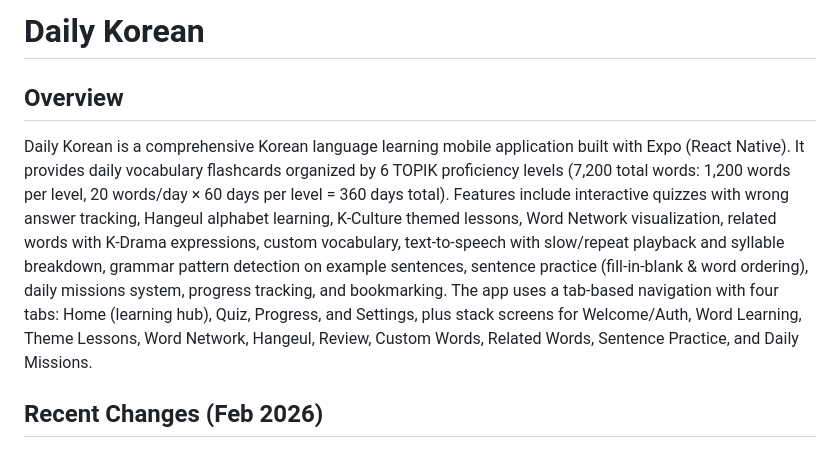
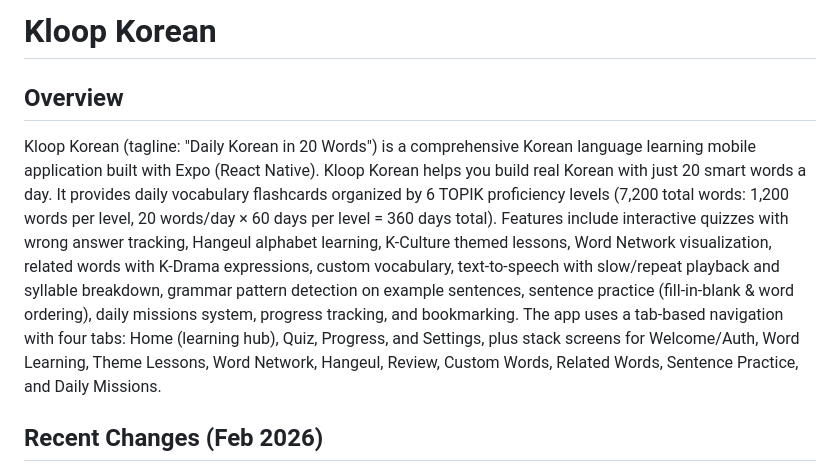
Before and after one commit to yongal74/klexi_20-Korean-Words, a Markdown page: replit.md, the part around the change. GitHub-like rendering.

Commit message:
Update app name and description to "Kloop Korean"
Update the application name to "Kloop Korean", the tagline to "Daily Korean in 20 Words", and the app description in the replit.md file.

Replit-Commit-Author: Agent
Replit-Commit-Session-Id: 445757ba-2aed-4600-af8d-354febc8ba93
Replit-Commit-Checkpoint-Type: intermediate_checkpoint
Replit-Commit-Event-Id: 2136a018-166c-4eb8-90d5-a26c2b51d4af
Replit-Commit-Screenshot-Url: https://storage.googleapis.com/screenshot-production-us-central1/98162867-c18c-465b-8235-80f5e2c335d9/445757ba-2aed-4600-af8d-354febc8ba93/0tKDzok
Replit-Helium-Checkpoint-Created: true

```diff
--- a/replit.md
+++ b/replit.md
@@ -1,8 +1,8 @@
-# Daily Korean
+# Kloop Korean
 
 ## Overview
 
-Daily Korean is a comprehensive Korean language learning mobile application built with Expo (React Native). It provides daily vocabulary flashcards organized by 6 TOPIK proficiency levels (7,200 total words: 1,200 words per level, 20 words/day × 60 days per level = 360 days total). Features include interactive quizzes with wrong answer tracking, Hangeul alphabet learning, K-Culture themed lessons, Word Network visualization, related words with K-Drama expressions, custom vocabulary, text-to-speech with slow/repeat playback and syllable breakdown, grammar pattern detection on example sentences, sentence practice (fill-in-blank & word ordering), daily missions system, progress tracking, and bookmarking. The app uses a tab-based navigation with four tabs: Home (learning hub), Quiz, Progress, and Settings, plus stack screens for Welcome/Auth, Word Learning, Theme Lessons, Word Network, Hangeul, Review, Custom Words, Related Words, Sentence Practice, and Daily Missions.
+Kloop Korean (tagline: "Daily Korean in 20 Words") is a comprehensive Korean language learning mobile application built with Expo (React Native). Kloop Korean helps you build real Korean with just 20 smart words a day. It provides daily vocabulary flashcards organized by 6 TOPIK proficiency levels (7,200 total words: 1,200 words per level, 20 words/day × 60 days per level = 360 days total). Features include interactive quizzes with wrong answer tracking, Hangeul alphabet learning, K-Culture themed lessons, Word Network visualization, related words with K-Drama expressions, custom vocabulary, text-to-speech with slow/repeat playback and syllable breakdown, grammar pattern detection on example sentences, sentence practice (fill-in-blank & word ordering), daily missions system, progress tracking, and bookmarking. The app uses a tab-based navigation with four tabs: Home (learning hub), Quiz, Progress, and Settings, plus stack screens for Welcome/Auth, Word Learning, Theme Lessons, Word Network, Hangeul, Review, Custom Words, Related Words, Sentence Practice, and Daily Missions.
 
 ## Recent Changes (Feb 2026)
 
```
